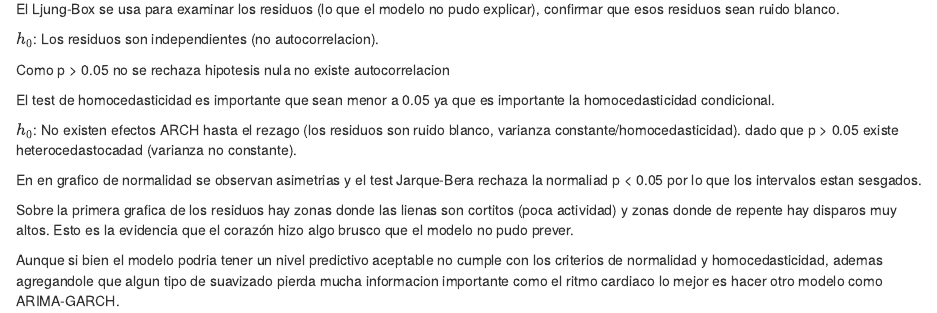
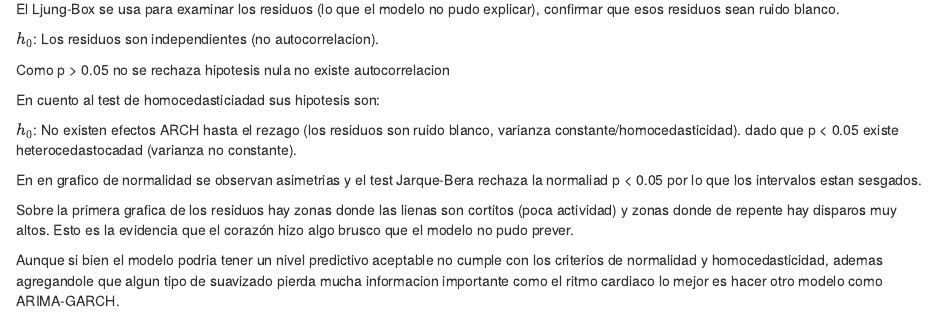
Before and after one commit to Emerson-nic/econometria-ejercicios, an R Markdown document (ritmo_cardiaco.Rmd): the page in a window 1100 px wide, from 6940 px down. Rendered offline with R 4.5, knitr and Pandoc, with nearby package versions; some code elsewhere in the file could not run offline.

Commit message:
correcciones

```diff
--- a/ritmo_cardiaco.Rmd
+++ b/ritmo_cardiaco.Rmd
@@ -225,9 +225,9 @@ $h_0$: Los residuos son independientes (no autocorrelacion).
 
 Como p \> 0.05 no se rechaza hipotesis nula no existe autocorrelacion
 
-El test de homocedasticidad es importante que sean menor a 0.05 ya que es importante la homocedasticidad condicional.
+En cuento al test de homocedasticiadad sus hipotesis son:
 
-$h_0$: No existen efectos ARCH hasta el rezago (los residuos son ruido blanco, varianza constante/homocedasticidad). dado que p \> 0.05 existe heterocedastocadad (varianza no constante).
+$h_0$: No existen efectos ARCH hasta el rezago (los residuos son ruido blanco, varianza constante/homocedasticidad). dado que p \< 0.05 existe heterocedastocadad (varianza no constante).
 
 En en grafico de normalidad se observan asimetrias y el test Jarque-Bera rechaza la normaliad p \< 0.05 por lo que los intervalos estan sesgados.
 
```
Also changed, not shown: 1 other file.
